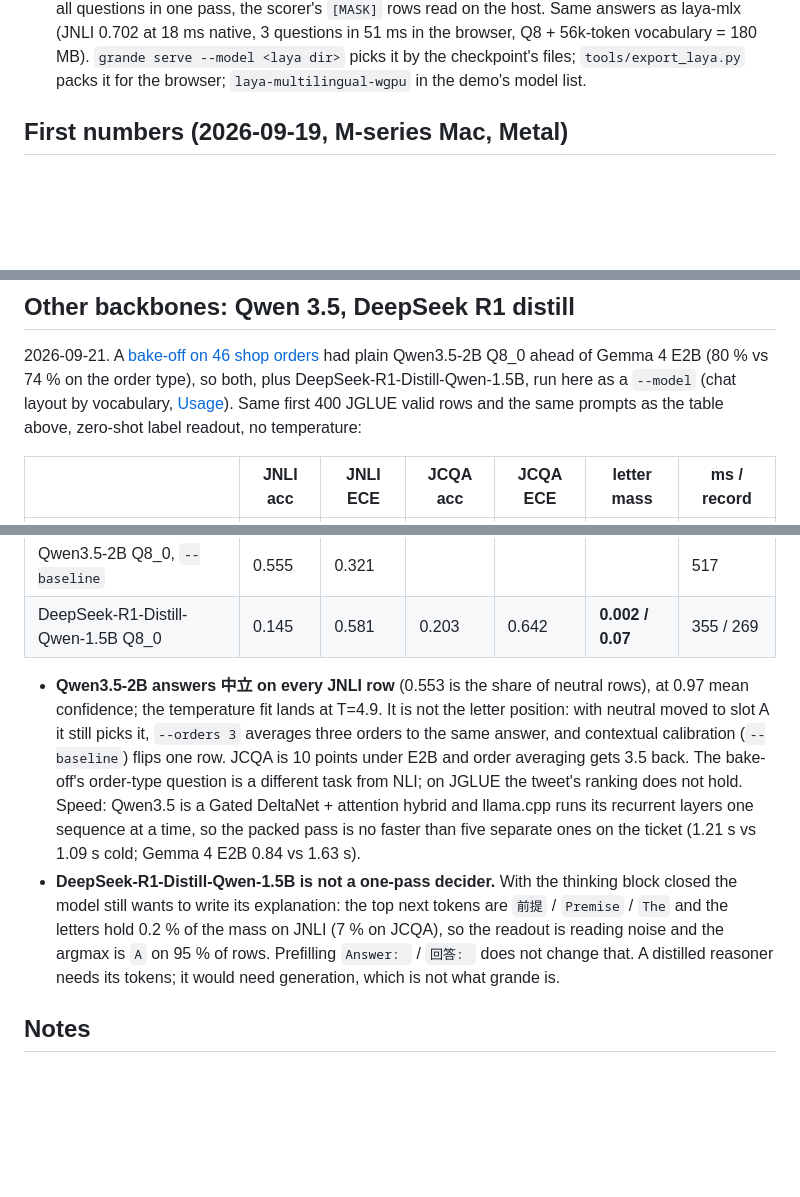
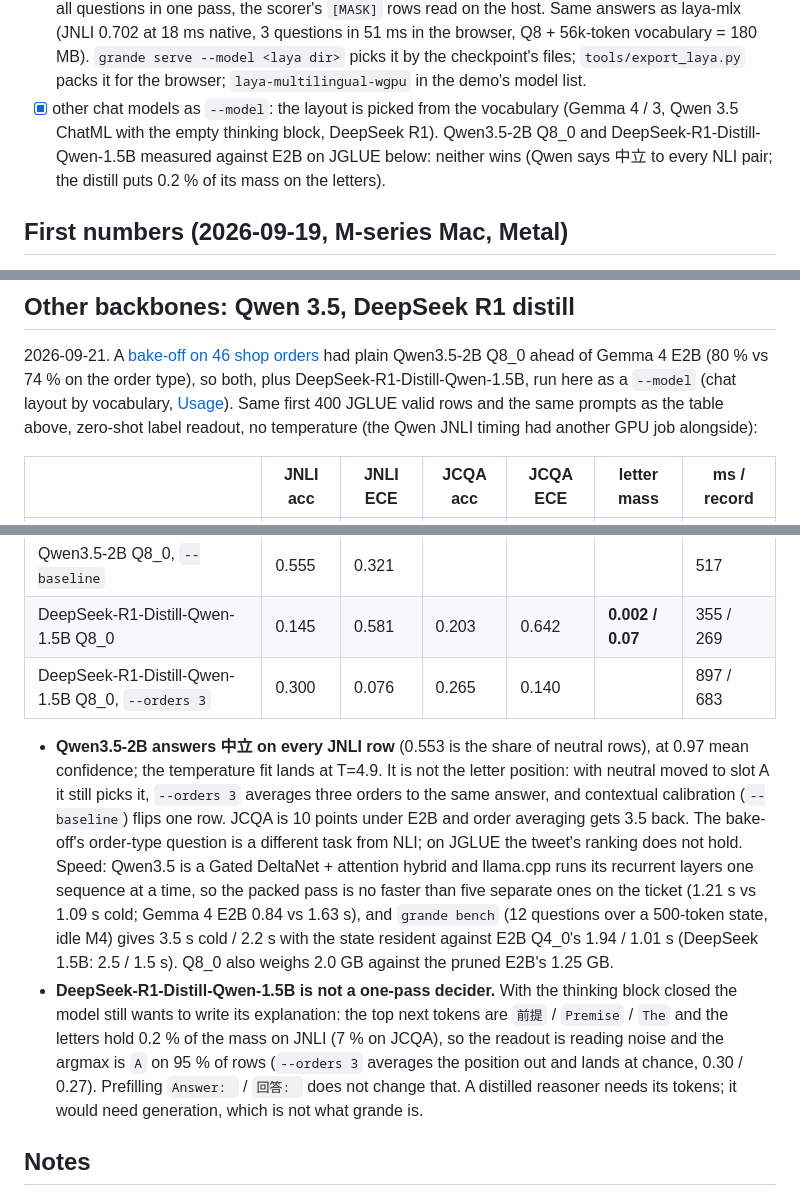
Before and after one commit to bokuweb/grande, a Markdown page: README.md, 3 parts joined by grey strips. Drawn GitHub-style; blank space fills up the shorter version.

Commit message:
README: bench numbers and --orders rows for Qwen 3.5 / DeepSeek, status line
Co-Authored-By: Claude Opus 5 <noreply@anthropic.com>

```diff
--- a/README.md
+++ b/README.md
@@ -91,6 +91,11 @@ on an M4.
       vocabulary = 180 MB). `grande serve --model <laya dir>` picks it by
       the checkpoint's files; `tools/export_laya.py` packs it for the
       browser; `laya-multilingual-wgpu` in the demo's model list.
+- [x] other chat models as `--model`: the layout is picked from the
+      vocabulary (Gemma 4 / 3, Qwen 3.5 ChatML with the empty thinking
+      block, DeepSeek R1). Qwen3.5-2B Q8_0 and DeepSeek-R1-Distill-Qwen-1.5B
+      measured against E2B on JGLUE below: neither wins (Qwen says 中立 to
+      every NLI pair; the distill puts 0.2 % of its mass on the letters).
 
 ## First numbers (2026-09-19, M-series Mac, Metal)
 
@@ -524,7 +529,8 @@ had plain Qwen3.5-2B Q8_0 ahead of Gemma 4 E2B (80 % vs 74 % on the order
 type), so both, plus DeepSeek-R1-Distill-Qwen-1.5B, run here as a
 `--model` (chat layout by vocabulary, [Usage](#usage)). Same first 400
 JGLUE valid rows and the same prompts as the table above, zero-shot label
-readout, no temperature:
+readout, no temperature (the Qwen JNLI timing had another GPU job
+alongside):
 
 | | JNLI acc | JNLI ECE | JCQA acc | JCQA ECE | letter mass | ms / record |
 |---|---|---|---|---|---|---|
@@ -534,6 +540,7 @@ readout, no temperature:
 | Qwen3.5-2B Q8_0, `--orders 3` | 0.553 | 0.372 | 0.788 | 0.049 | | 926 / 847 |
 | Qwen3.5-2B Q8_0, `--baseline` | 0.555 | 0.321 | | | | 517 |
 | DeepSeek-R1-Distill-Qwen-1.5B Q8_0 | 0.145 | 0.581 | 0.203 | 0.642 | **0.002 / 0.07** | 355 / 269 |
+| DeepSeek-R1-Distill-Qwen-1.5B Q8_0, `--orders 3` | 0.300 | 0.076 | 0.265 | 0.140 | | 897 / 683 |
 
 - **Qwen3.5-2B answers 中立 on every JNLI row** (0.553 is the share of
   neutral rows), at 0.97 mean confidence; the temperature fit lands at
@@ -545,14 +552,18 @@ readout, no temperature:
   ranking does not hold. Speed: Qwen3.5 is a Gated DeltaNet + attention
   hybrid and llama.cpp runs its recurrent layers one sequence at a time,
   so the packed pass is no faster than five separate ones on the ticket
-  (1.21 s vs 1.09 s cold; Gemma 4 E2B 0.84 vs 1.63 s).
+  (1.21 s vs 1.09 s cold; Gemma 4 E2B 0.84 vs 1.63 s), and `grande bench`
+  (12 questions over a 500-token state, idle M4) gives 3.5 s cold / 2.2 s
+  with the state resident against E2B Q4_0's 1.94 / 1.01 s (DeepSeek 1.5B:
+  2.5 / 1.5 s). Q8_0 also weighs 2.0 GB against the pruned E2B's 1.25 GB.
 - **DeepSeek-R1-Distill-Qwen-1.5B is not a one-pass decider.** With the
   thinking block closed the model still wants to write its explanation:
   the top next tokens are `前提` / `Premise` / `The` and the letters hold
   0.2 % of the mass on JNLI (7 % on JCQA), so the readout is reading noise
-  and the argmax is `A` on 95 % of rows. Prefilling `Answer: ` / `回答: `
-  does not change that. A distilled reasoner needs its tokens; it would
-  need generation, which is not what grande is.
+  and the argmax is `A` on 95 % of rows (`--orders 3` averages the
+  position out and lands at chance, 0.30 / 0.27). Prefilling `Answer: ` /
+  `回答: ` does not change that. A distilled reasoner needs its tokens; it
+  would need generation, which is not what grande is.
 
 ## Notes
 
```
